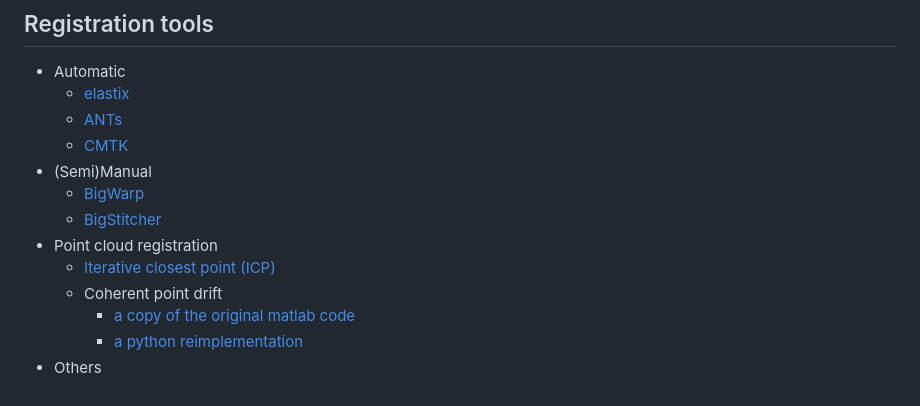
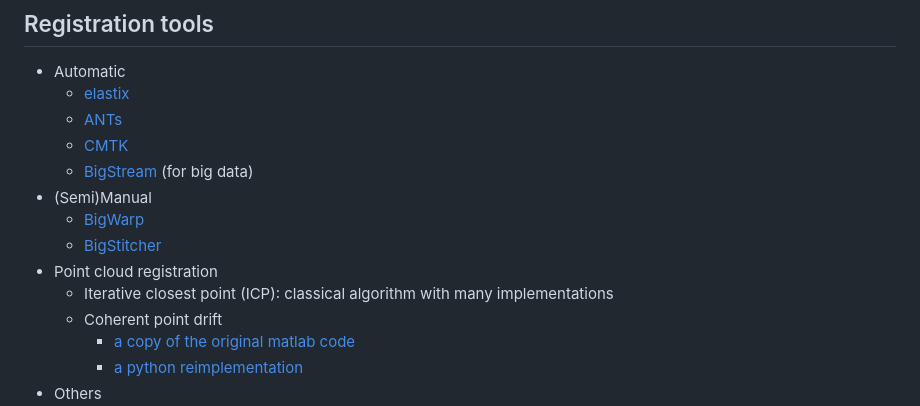
Before and after one commit to bogovicj/emboBioImage2023_registration, a Markdown page: README.md, the part around the change. Rendered like a GitHub page.

Commit message:
more links

```diff
--- a/README.md
+++ b/README.md
@@ -58,11 +58,12 @@ Unsurprisingly, the recommended order for notebooks is:
     * [elastix](https://elastix.lumc.nl/)
     * [ANTs](http://stnava.github.io/ANTs/)
     * [CMTK](https://www.nitrc.org/projects/cmtk/)
+    * [BigStream](https://github.com/GFleishman/bigstream) (for big data)
 * (Semi)Manual
     * [BigWarp](https://imagej.net/plugins/bigwarp)
     * [BigStitcher](https://imagej.net/plugins/bigstitcher/)
 * Point cloud registration
-    * [Iterative closest point (ICP)]()
+    * Iterative closest point (ICP): classical algorithm with many implementations
     * Coherent point drift
         * [a copy of the original matlab code](https://github.com/weigert/CoherentPointDrift)
         * [a python reimplementation](https://github.com/siavashk/pycpd)
```
